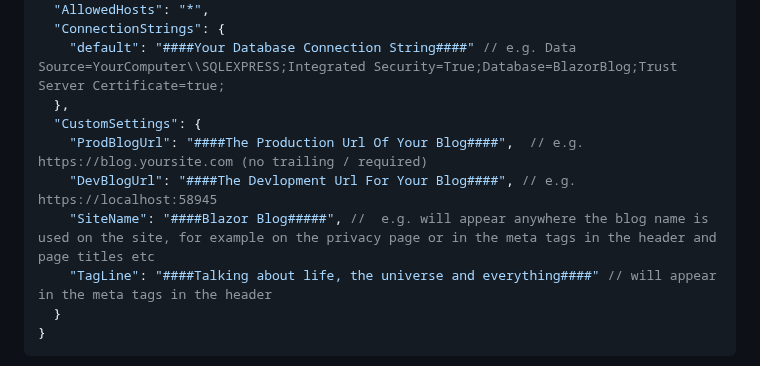
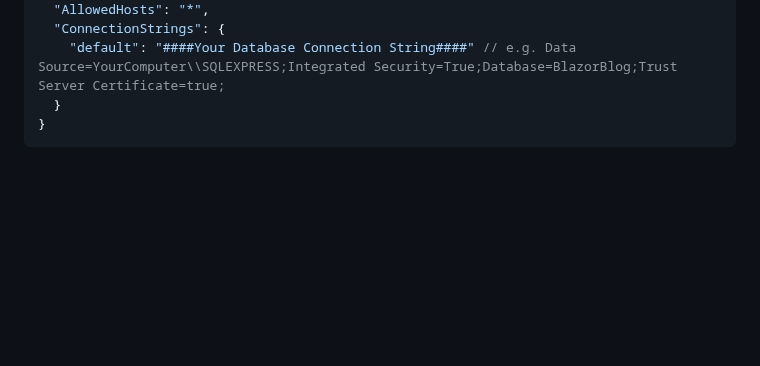
Before and after one commit to Innovatedco/.blog, a Markdown page: README.md, the part around the change. Drawn GitHub-style; blank space fills up the shorter version.

Commit message:
TT-1 modified readme

````diff
--- a/README.md
+++ b/README.md
@@ -51,12 +51,6 @@ __Replace all entries surrounded with #### with your own values.__
   "AllowedHosts": "*",
   "ConnectionStrings": {
     "default": "####Your Database Connection String####" // e.g. Data Source=YourComputer\\SQLEXPRESS;Integrated Security=True;Database=BlazorBlog;Trust Server Certificate=true;
-  },
-  "CustomSettings": {
-    "ProdBlogUrl": "####The Production Url Of Your Blog####",  // e.g. https://blog.yoursite.com (no trailing / required)
-    "DevBlogUrl": "####The Devlopment Url For Your Blog####", // e.g. https://localhost:58945
-    "SiteName": "####Blazor Blog#####", //  e.g. will appear anywhere the blog name is used on the site, for example on the privacy page or in the meta tags in the header and page titles etc
-    "TagLine": "####Talking about life, the universe and everything####" // will appear in the meta tags in the header
   }
 }
 ```
````
